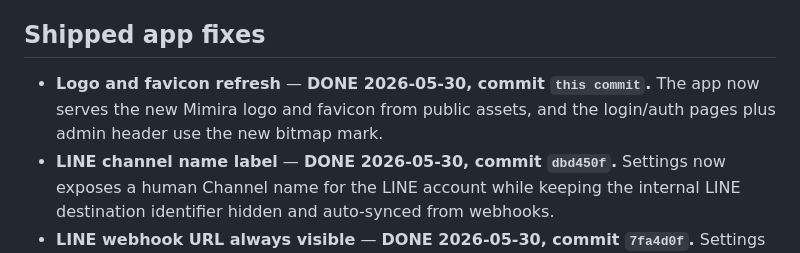
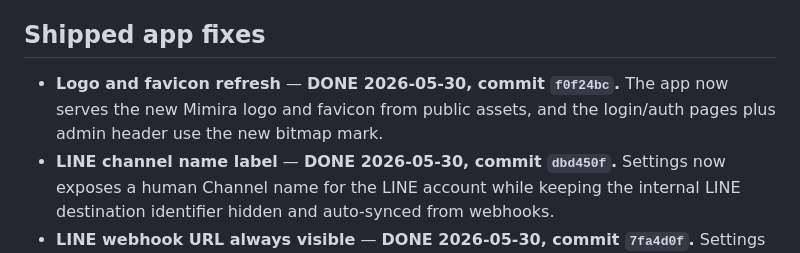
Before and after one commit to ashkan-software2/Mimira, a Markdown page: TODOS.md, the part around the change. Drawn GitHub-style.

Commit message:
Record logo refresh shipment
Co-Authored-By: Codex <codex@openai.com>

```diff
--- a/TODOS.md
+++ b/TODOS.md
@@ -8,7 +8,7 @@ Deferred items captured during planning. Each entry: WHAT, WHY, PROS, CONS, CONT
 
 ## Shipped app fixes
 
-- **Logo and favicon refresh** — **DONE 2026-05-30, commit `this commit`.** The app now serves the new Mimira logo and favicon from public assets, and the login/auth pages plus admin header use the new bitmap mark.
+- **Logo and favicon refresh** — **DONE 2026-05-30, commit `f0f24bc`.** The app now serves the new Mimira logo and favicon from public assets, and the login/auth pages plus admin header use the new bitmap mark.
 - **LINE channel name label** — **DONE 2026-05-30, commit `dbd450f`.** Settings now exposes a human Channel name for the LINE account while keeping the internal LINE destination identifier hidden and auto-synced from webhooks.
 - **LINE webhook URL always visible** — **DONE 2026-05-30, commit `7fa4d0f`.** Settings now always shows the platform webhook URL during LINE setup, and the Help popup uses the same URL instead of falling back to a placeholder.
 - **LINE Settings credential simplification** — **DONE 2026-05-30, commit `3a25c90`.** Settings now asks only for Channel ID, editable Channel Secret, Channel Access Token, and the webhook URL, removes the Rotate / Verify connection / OA display name controls, and adds a Help modal with LINE setup steps.
```
